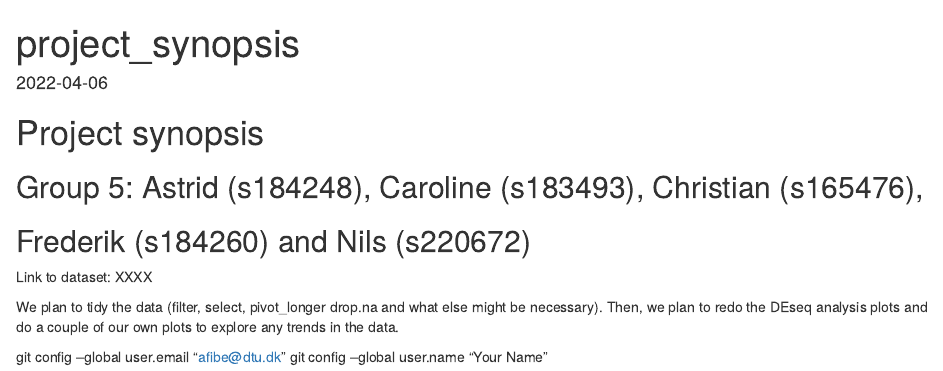
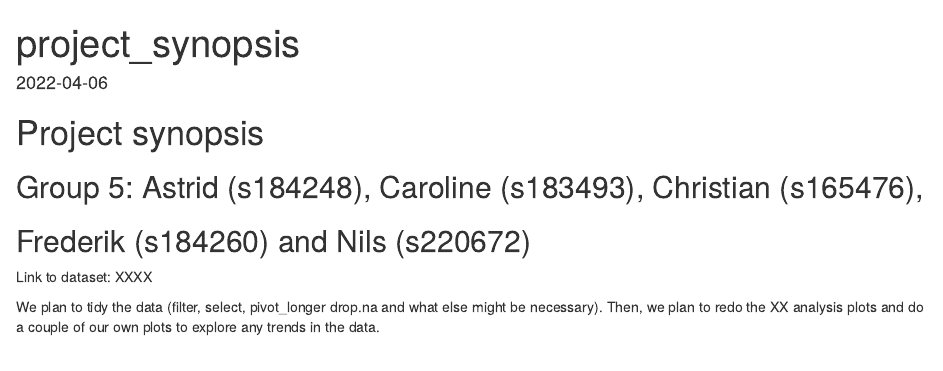
Before and after one commit to rforbiodatascience22/2022_group5_final_project, an R Markdown document (project_synopsis.Rmd): the page in a window 1100 px wide, from its top. Rendered offline with R 4.5, knitr and Pandoc, with nearby package versions.

Commit message:
Edited the rmarkdown for project synopsis

```diff
--- a/project_synopsis.Rmd
+++ b/project_synopsis.Rmd
@@ -12,8 +12,5 @@ date: '2022-04-06'
 Link to dataset: XXXX
 
 We plan to tidy the data (filter, select, pivot_longer drop.na and what else
-might be necessary). Then, we plan to redo the DEseq analysis plots and
+might be necessary). Then, we plan to redo the XX analysis plots and
 do a couple of our own plots to explore any trends in the data.
-
-git config --global user.email "afibe@dtu.dk"
-  git config --global user.name "Your Name"
```
